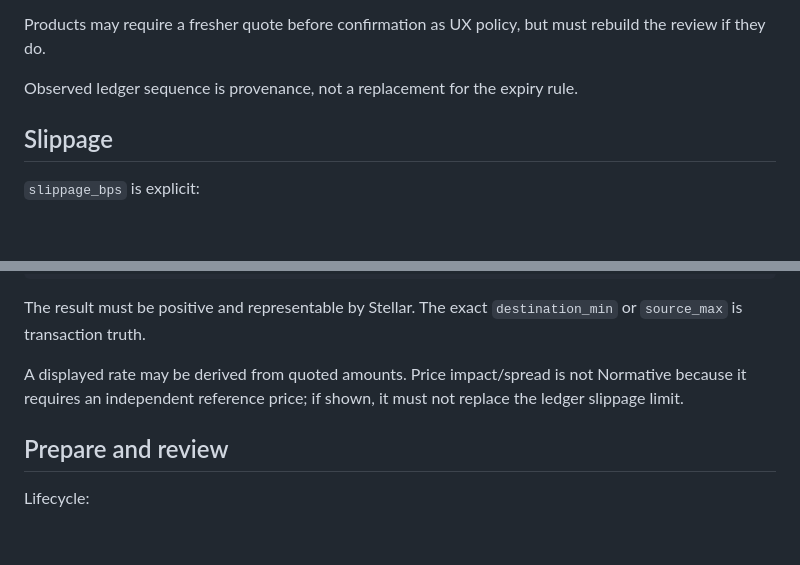
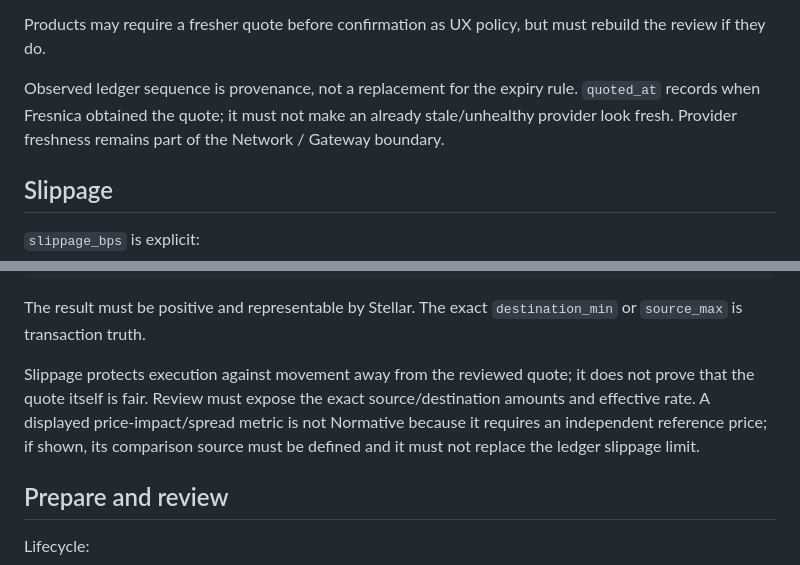
Before and after one commit to Fresnica/fresnica, a Markdown page: docs/capabilities/path-payment.md, 2 parts joined by grey strips. GitHub-like rendering; blank space fills up the shorter version.

Commit message:
docs(capabilities): clarify quote trust boundary

```diff
--- a/docs/capabilities/path-payment.md
+++ b/docs/capabilities/path-payment.md
@@ -89,7 +89,7 @@ If preparation completed before expiry, the resulting transaction contains absol
 
 Products may require a fresher quote before confirmation as UX policy, but must rebuild the review if they do.
 
-Observed ledger sequence is provenance, not a replacement for the expiry rule.
+Observed ledger sequence is provenance, not a replacement for the expiry rule. `quoted_at` records when Fresnica obtained the quote; it must not make an already stale/unhealthy provider look fresh. Provider freshness remains part of the Network / Gateway boundary.
 
 ## Slippage
 
@@ -120,7 +120,7 @@ source_max =
 
 The result must be positive and representable by Stellar. The exact `destination_min` or `source_max` is transaction truth.
 
-A displayed rate may be derived from quoted amounts. Price impact/spread is not Normative because it requires an independent reference price; if shown, it must not replace the ledger slippage limit.
+Slippage protects execution against movement away from the reviewed quote; it does not prove that the quote itself is fair. Review must expose the exact source/destination amounts and effective rate. A displayed price-impact/spread metric is not Normative because it requires an independent reference price; if shown, its comparison source must be defined and it must not replace the ledger slippage limit.
 
 ## Prepare and review
 
```
